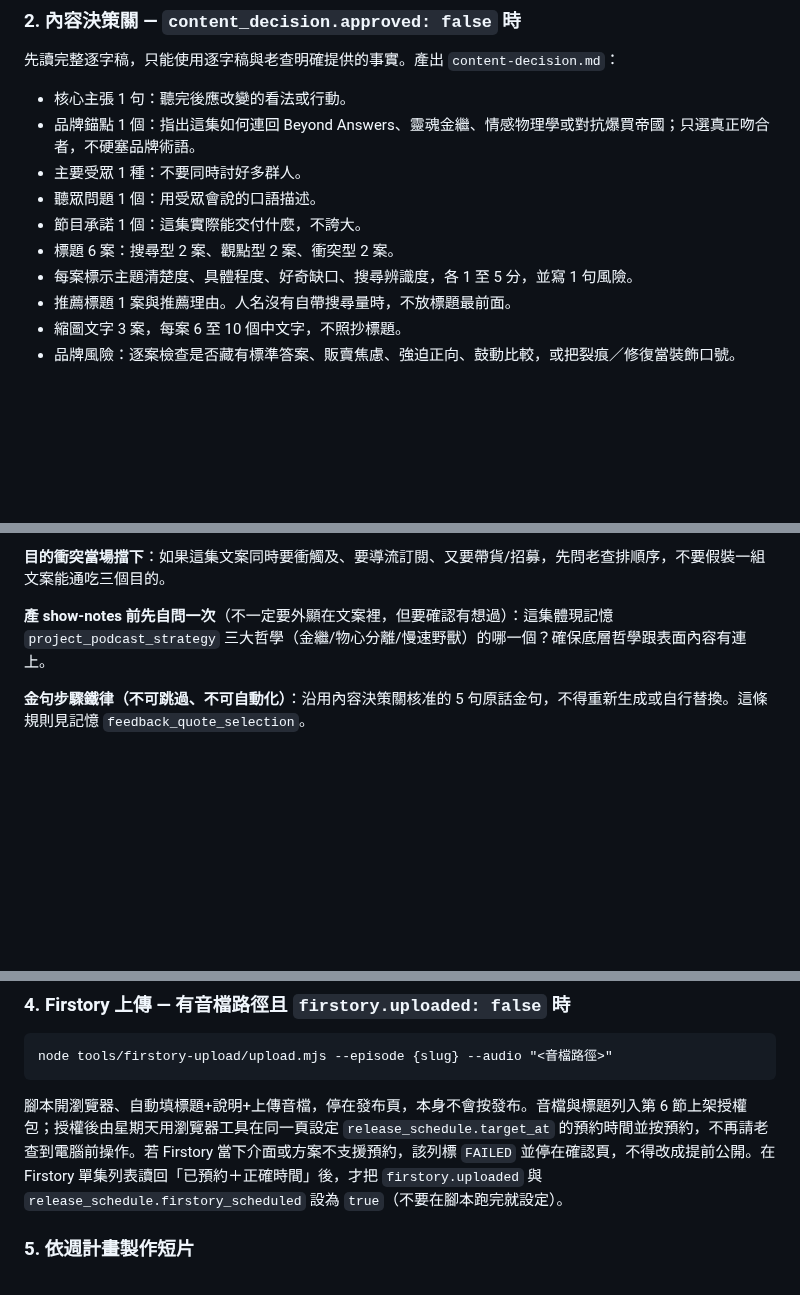
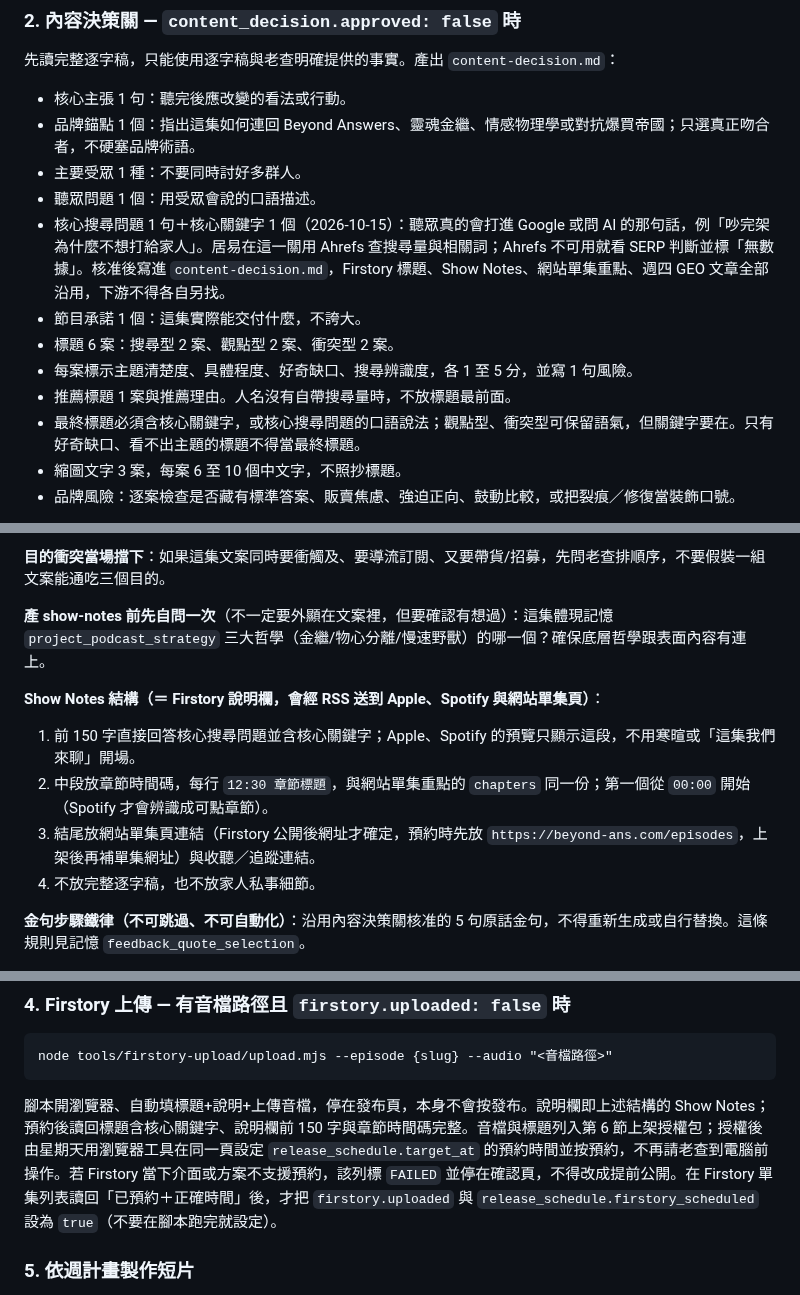
Before and after one commit to CharlesWang1221/claude-code-setup, a Markdown page: skills/podcast-publish/SKILL.md, 3 parts joined by grey strips. Rendered like a GitHub page; blank space fills up the shorter version.

Commit message:
Anchor titles, show notes, highlights and Juyi's article on one core search question
Co-Authored-By: Claude Opus 5.5 <noreply@anthropic.com>

````diff
--- a/skills/podcast-publish/SKILL.md
+++ b/skills/podcast-publish/SKILL.md
@@ -174,10 +174,12 @@ description: 《不標準答案》單集上架統一入口（老查取名「星
 - 品牌錨點 1 個：指出這集如何連回 Beyond Answers、靈魂金繼、情感物理學或對抗爆買帝國；只選真正吻合者，不硬塞品牌術語。
 - 主要受眾 1 種：不要同時討好多群人。
 - 聽眾問題 1 個：用受眾會說的口語描述。
+- 核心搜尋問題 1 句＋核心關鍵字 1 個（2026-10-15）：聽眾真的會打進 Google 或問 AI 的那句話，例「吵完架為什麼不想打給家人」。居易在這一關用 Ahrefs 查搜尋量與相關詞；Ahrefs 不可用就看 SERP 判斷並標「無數據」。核准後寫進 `content-decision.md`，Firstory 標題、Show Notes、網站單集重點、週四 GEO 文章全部沿用，下游不得各自另找。
 - 節目承諾 1 個：這集實際能交付什麼，不誇大。
 - 標題 6 案：搜尋型 2 案、觀點型 2 案、衝突型 2 案。
 - 每案標示主題清楚度、具體程度、好奇缺口、搜尋辨識度，各 1 至 5 分，並寫 1 句風險。
 - 推薦標題 1 案與推薦理由。人名沒有自帶搜尋量時，不放標題最前面。
+- 最終標題必須含核心關鍵字，或核心搜尋問題的口語說法；觀點型、衝突型可保留語氣，但關鍵字要在。只有好奇缺口、看不出主題的標題不得當最終標題。
 - 縮圖文字 3 案，每案 6 至 10 個中文字，不照抄標題。
 - 品牌風險：逐案檢查是否藏有標準答案、販賣焦慮、強迫正向、鼓動比較，或把裂痕／修復當裝飾口號。
 
@@ -227,6 +229,12 @@ description: 《不標準答案》單集上架統一入口（老查取名「星
 
 **產 show-notes 前先自問一次**（不一定要外顯在文案裡，但要確認有想過）：這集體現記憶 `project_podcast_strategy` 三大哲學（金繼/物心分離/慢速野獸）的哪一個？確保底層哲學跟表面內容有連上。
 
+**Show Notes 結構（＝ Firstory 說明欄，會經 RSS 送到 Apple、Spotify 與網站單集頁）**：
+1. 前 150 字直接回答核心搜尋問題並含核心關鍵字；Apple、Spotify 的預覽只顯示這段，不用寒暄或「這集我們來聊」開場。
+2. 中段放章節時間碼，每行 `12:30 章節標題`，與網站單集重點的 `chapters` 同一份；第一個從 `00:00` 開始（Spotify 才會辨識成可點章節）。
+3. 結尾放網站單集頁連結（Firstory 公開後網址才確定，預約時先放 `https://beyond-ans.com/episodes`，上架後再補單集網址）與收聽／追蹤連結。
+4. 不放完整逐字稿，也不放家人私事細節。
+
 **金句步驟鐵律（不可跳過、不可自動化）**：沿用內容決策關核准的 5 句原話金句，不得重新生成或自行替換。這條規則見記憶 `feedback_quote_selection`。
 
 **節目預告選段**：選完 5 句後，將每句的原話、講者（若可知）與起訖時間碼列出，讓老查指定其中 1 句作為「節目預告主句」。沒有明確主句或可靠時間碼，就停在這裡，不自己猜要剪哪段。
@@ -258,7 +266,7 @@ IG 輪播視覺固定使用 1:1；金句短片（含週一預告）與剪紙、
 ```
 node tools/firstory-upload/upload.mjs --episode {slug} --audio "<音檔路徑>"
 ```
-腳本開瀏覽器、自動填標題+說明+上傳音檔，停在發布頁，本身不會按發布。音檔與標題列入第 6 節上架授權包；授權後由星期天用瀏覽器工具在同一頁設定 `release_schedule.target_at` 的預約時間並按預約，不再請老查到電腦前操作。若 Firstory 當下介面或方案不支援預約，該列標 `FAILED` 並停在確認頁，不得改成提前公開。在 Firstory 單集列表讀回「已預約＋正確時間」後，才把 `firstory.uploaded` 與 `release_schedule.firstory_scheduled` 設為 `true`（不要在腳本跑完就設定）。
+腳本開瀏覽器、自動填標題+說明+上傳音檔，停在發布頁，本身不會按發布。說明欄即上述結構的 Show Notes；預約後讀回標題含核心關鍵字、說明欄前 150 字與章節時間碼完整。音檔與標題列入第 6 節上架授權包；授權後由星期天用瀏覽器工具在同一頁設定 `release_schedule.target_at` 的預約時間並按預約，不再請老查到電腦前操作。若 Firstory 當下介面或方案不支援預約，該列標 `FAILED` 並停在確認頁，不得改成提前公開。在 Firstory 單集列表讀回「已預約＋正確時間」後，才把 `firstory.uploaded` 與 `release_schedule.firstory_scheduled` 設為 `true`（不要在腳本跑完就設定）。
 
 ### 5. 依週計畫製作短片
 
````
Also changed, not shown: other parts of skills/podcast-publish/SKILL.md (+1 -1 lines), docs/RULE_CHANGELOG.md (+2 -0 lines), skills/seo-article-writer/SKILL.md (+1 -0 lines).
